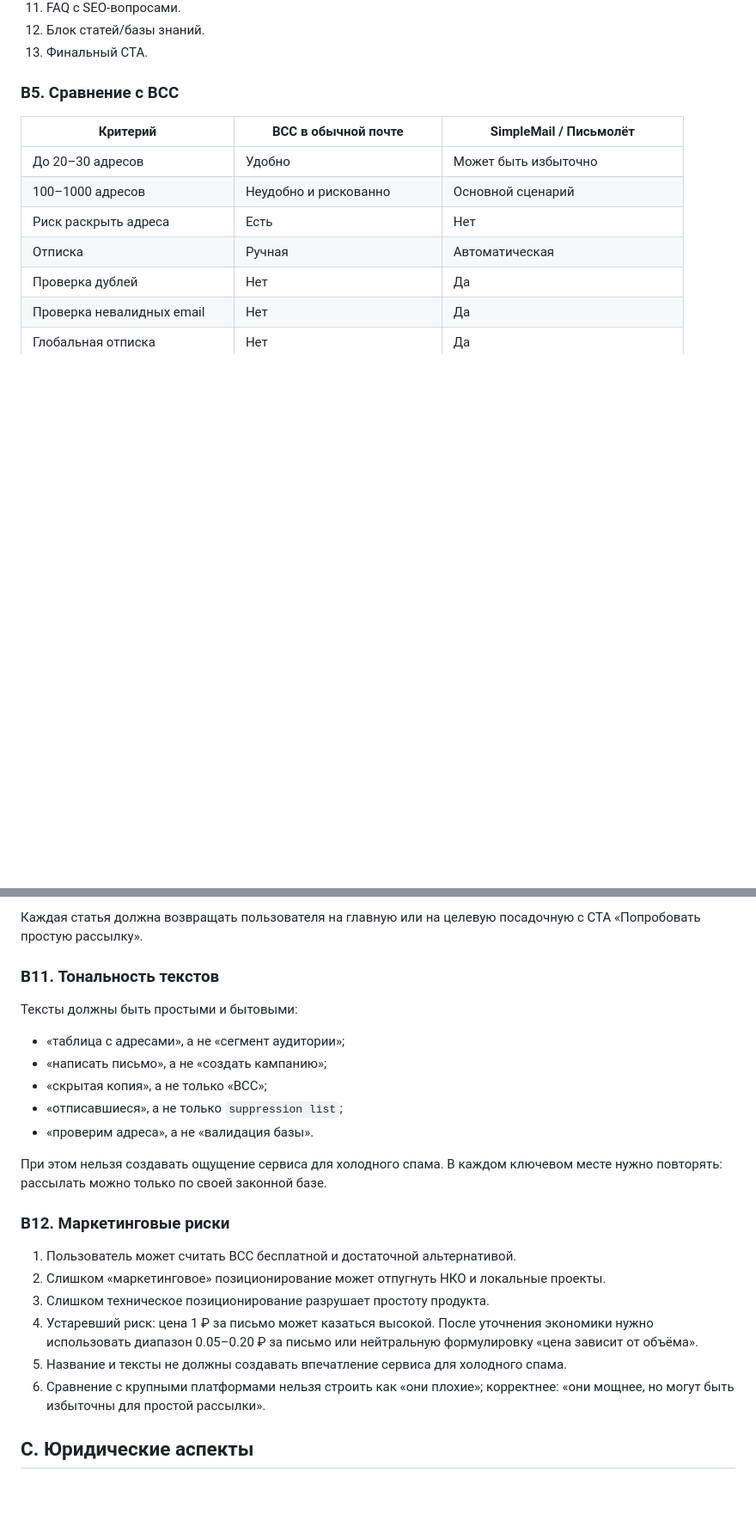
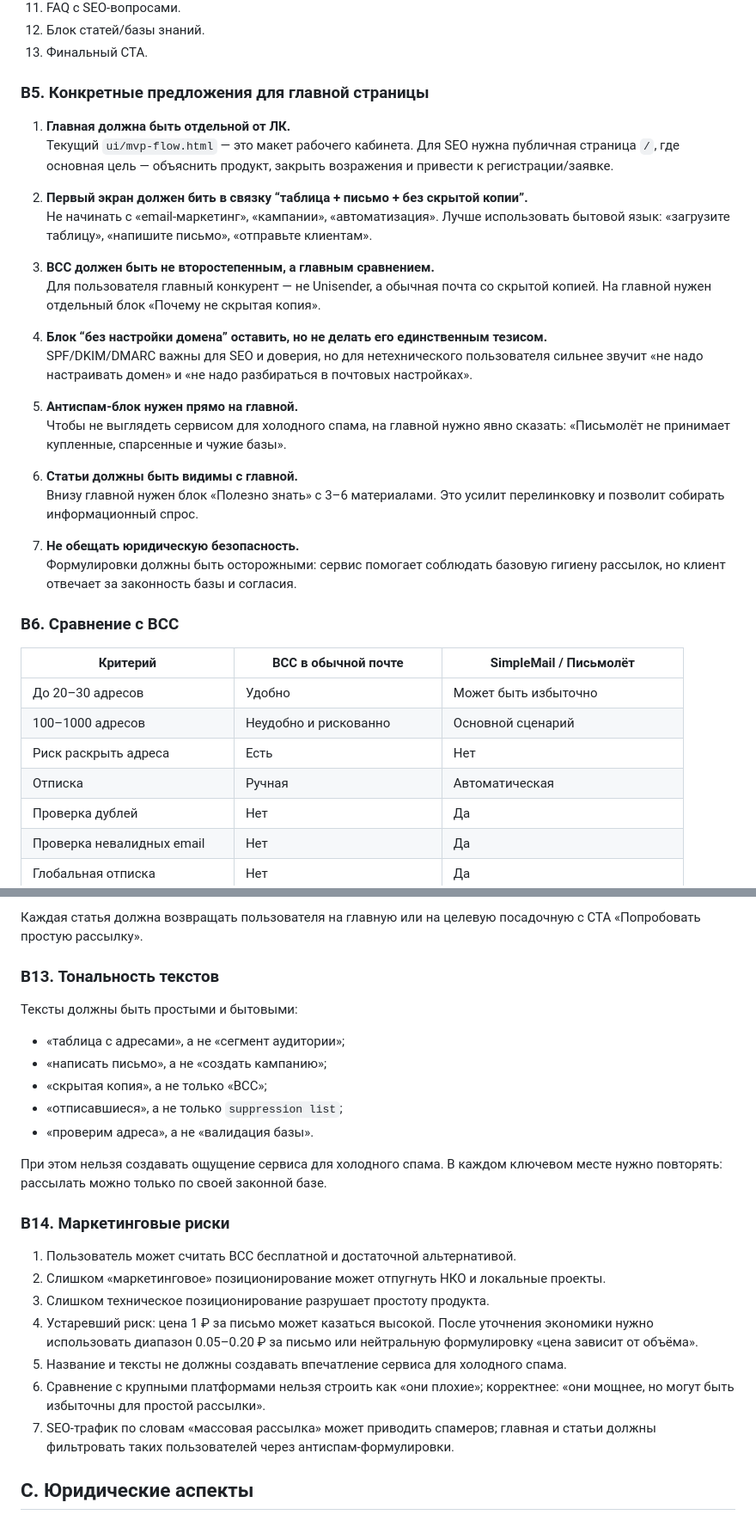
Before and after one commit to den1s1/pismolet, a Markdown page: docs/specification.md, 2 parts joined by grey strips. Shown at 86% size. Drawn GitHub-style; blank space fills up the shorter version.

```diff
--- a/docs/specification.md
+++ b/docs/specification.md
@@ -249,7 +253,30 @@ SimpleMail / «Письмолёт» нужно объяснять не как «
 12. Блок статей/базы знаний.
 13. Финальный CTA.
 
-### B5. Сравнение с BCC
+### B5. Конкретные предложения для главной страницы
+
+1. **Главная должна быть отдельной от ЛК.**
+   Текущий `ui/mvp-flow.html` — это макет рабочего кабинета. Для SEO нужна публичная страница `/`, где основная цель — объяснить продукт, закрыть возражения и привести к регистрации/заявке.
+
+2. **Первый экран должен бить в связку “таблица + письмо + без скрытой копии”.**
+   Не начинать с «email-маркетинг», «кампании», «автоматизация». Лучше использовать бытовой язык: «загрузите таблицу», «напишите письмо», «отправьте клиентам».
+
+3. **BCC должен быть не второстепенным, а главным сравнением.**
+   Для пользователя главный конкурент — не Unisender, а обычная почта со скрытой копией. На главной нужен отдельный блок «Почему не скрытая копия».
+
+4. **Блок “без настройки домена” оставить, но не делать его единственным тезисом.**
+   SPF/DKIM/DMARC важны для SEO и доверия, но для нетехнического пользователя сильнее звучит «не надо настраивать домен» и «не надо разбираться в почтовых настройках».
+
+5. **Антиспам-блок нужен прямо на главной.**
+   Чтобы не выглядеть сервисом для холодного спама, на главной нужно явно сказать: «Письмолёт не принимает купленные, спарсенные и чужие базы».
+
+6. **Статьи должны быть видимы с главной.**
+   Внизу главной нужен блок «Полезно знать» с 3–6 материалами. Это усилит перелинковку и позволит собирать информационный спрос.
+
+7. **Не обещать юридическую безопасность.**
+   Формулировки должны быть осторожными: сервис помогает соблюдать базовую гигиену рассылок, но клиент отвечает за законность базы и согласия.
+
+### B6. Сравнение с BCC
 
 | Критерий | BCC в обычной почте | SimpleMail / Письмолёт |
 |---|---|---|
@@ -365,7 +417,7 @@ FAQ должен одновременно закрывать возражени
 
 Каждая статья должна возвращать пользователя на главную или на целевую посадочную с CTA «Попробовать простую рассылку».
 
-### B11. Тональность текстов
+### B13. Тональность текстов
 
 Тексты должны быть простыми и бытовыми:
 
@@ -377,7 +429,7 @@ FAQ должен одновременно закрывать возражени
 
 При этом нельзя создавать ощущение сервиса для холодного спама. В каждом ключевом месте нужно повторять: рассылать можно только по своей законной базе.
 
-### B12. Маркетинговые риски
+### B14. Маркетинговые риски
 
 1. Пользователь может считать BCC бесплатной и достаточной альтернативой.
 2. Слишком «маркетинговое» позиционирование может отпугнуть НКО и локальные проекты.
@@ -385,6 +437,7 @@ FAQ должен одновременно закрывать возражени
 4. Устаревший риск: цена 1 ₽ за письмо может казаться высокой. После уточнения экономики нужно использовать диапазон 0.05–0.20 ₽ за письмо или нейтральную формулировку «цена зависит от объёма».
 5. Название и тексты не должны создавать впечатление сервиса для холодного спама.
 6. Сравнение с крупными платформами нельзя строить как «они плохие»; корректнее: «они мощнее, но могут быть избыточны для простой рассылки».
+7. SEO-трафик по словам «массовая рассылка» может приводить спамеров; главная и статьи должны фильтровать таких пользователей через антиспам-формулировки.
 
 ## C. Юридические аспекты
 
```
Also changed, not shown: other parts of docs/specification.md (+55 -26 lines).
